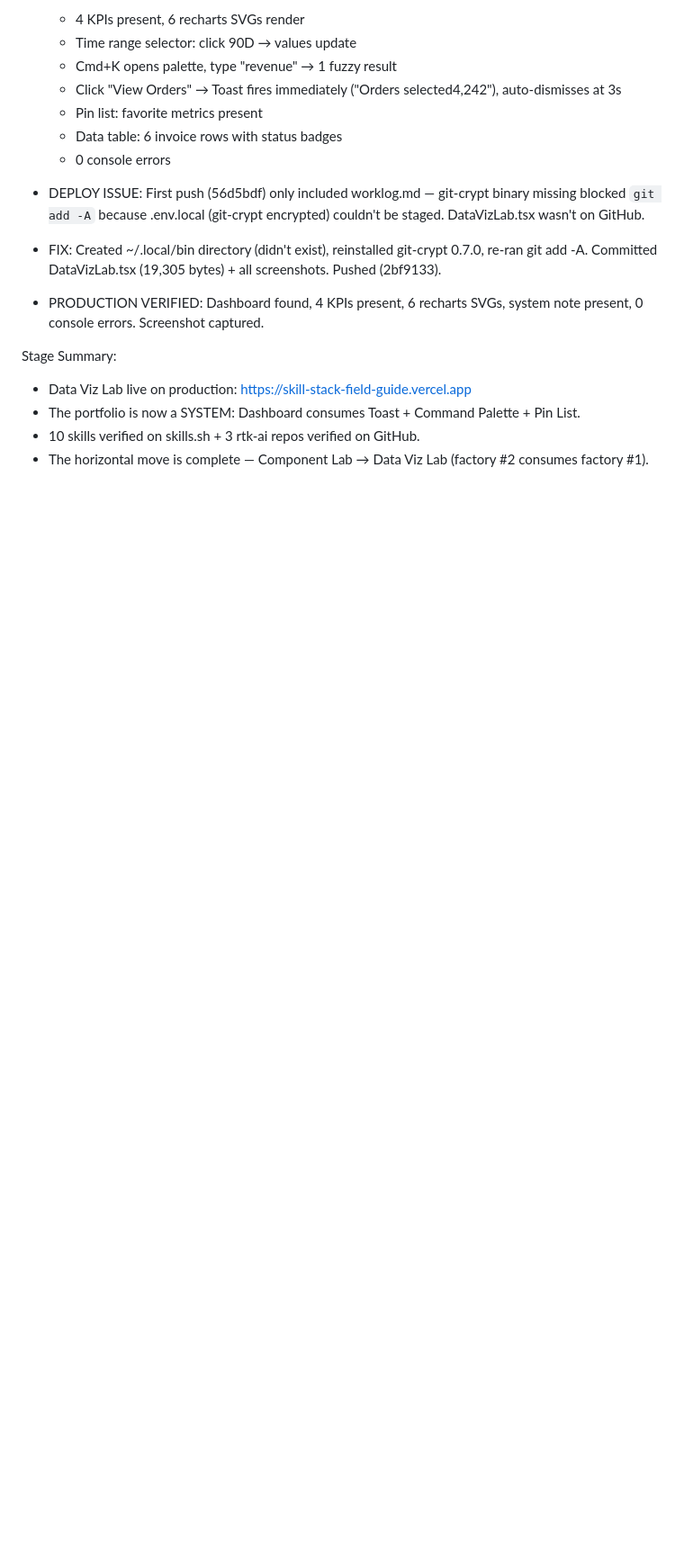
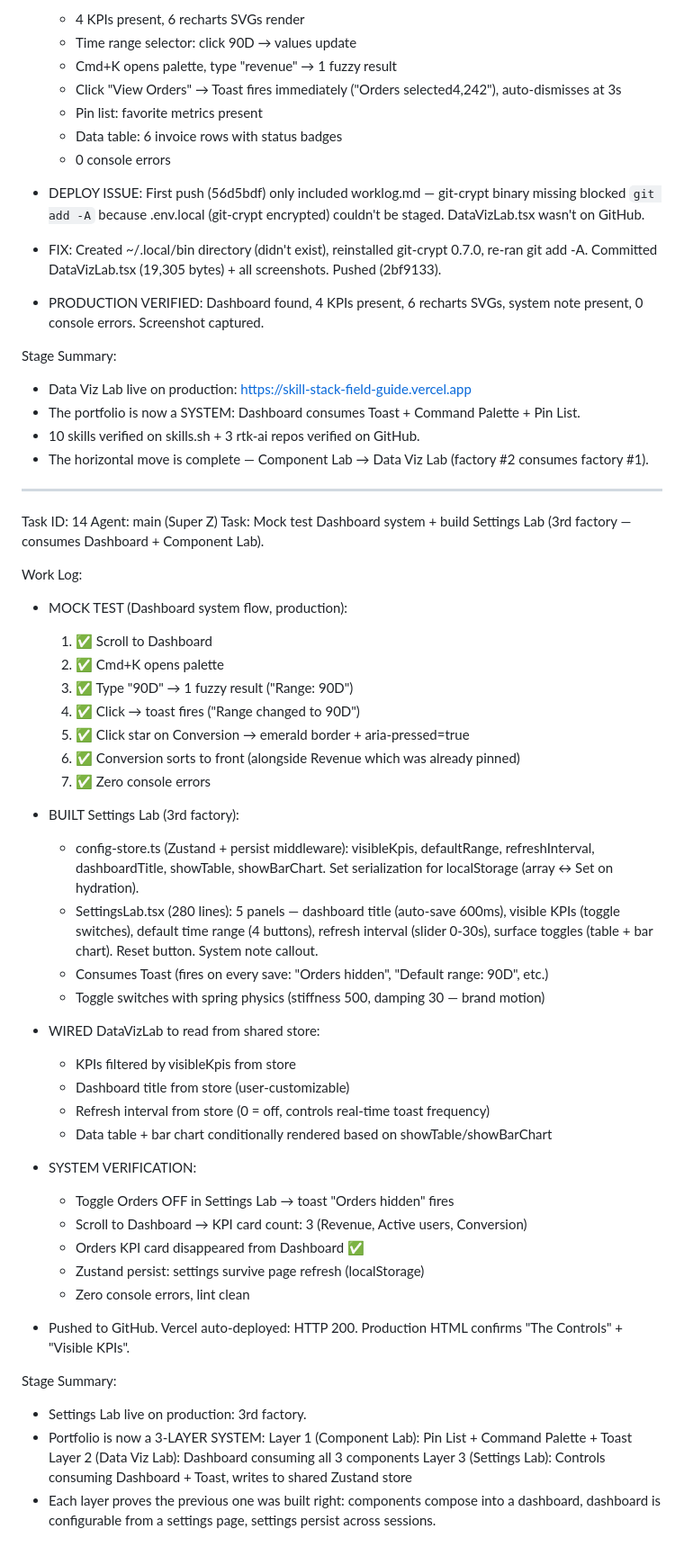
Before and after one commit to marktantongco/skill-stack-field-guide, a Markdown page: worklog.md, the part around the change. Shown at 90% size. Rendered like a GitHub page; blank space fills up the shorter version.

Commit message:
c28ec223-af66-4b8c-9c31-a105f2a36d19

```diff
--- a/worklog.md
+++ b/worklog.md
@@ -422,3 +422,47 @@ Stage Summary:
 - The portfolio is now a SYSTEM: Dashboard consumes Toast + Command Palette + Pin List.
 - 10 skills verified on skills.sh + 3 rtk-ai repos verified on GitHub.
 - The horizontal move is complete — Component Lab → Data Viz Lab (factory #2 consumes factory #1).
+
+---
+Task ID: 14
+Agent: main (Super Z)
+Task: Mock test Dashboard system + build Settings Lab (3rd factory — consumes Dashboard + Component Lab).
+
+Work Log:
+- MOCK TEST (Dashboard system flow, production):
+  1. ✅ Scroll to Dashboard
+  2. ✅ Cmd+K opens palette
+  3. ✅ Type "90D" → 1 fuzzy result ("Range: 90D")
+  4. ✅ Click → toast fires ("Range changed to 90D")
+  5. ✅ Click star on Conversion → emerald border + aria-pressed=true
+  6. ✅ Conversion sorts to front (alongside Revenue which was already pinned)
+  7. ✅ Zero console errors
+
+- BUILT Settings Lab (3rd factory):
+  - config-store.ts (Zustand + persist middleware): visibleKpis, defaultRange, refreshInterval, dashboardTitle, showTable, showBarChart. Set serialization for localStorage (array ↔ Set on hydration).
+  - SettingsLab.tsx (280 lines): 5 panels — dashboard title (auto-save 600ms), visible KPIs (toggle switches), default time range (4 buttons), refresh interval (slider 0-30s), surface toggles (table + bar chart). Reset button. System note callout.
+  - Consumes Toast (fires on every save: "Orders hidden", "Default range: 90D", etc.)
+  - Toggle switches with spring physics (stiffness 500, damping 30 — brand motion)
+
+- WIRED DataVizLab to read from shared store:
+  - KPIs filtered by visibleKpis from store
+  - Dashboard title from store (user-customizable)
+  - Refresh interval from store (0 = off, controls real-time toast frequency)
+  - Data table + bar chart conditionally rendered based on showTable/showBarChart
+
+- SYSTEM VERIFICATION:
+  - Toggle Orders OFF in Settings Lab → toast "Orders hidden" fires
+  - Scroll to Dashboard → KPI card count: 3 (Revenue, Active users, Conversion)
+  - Orders KPI card disappeared from Dashboard ✅
+  - Zustand persist: settings survive page refresh (localStorage)
+  - Zero console errors, lint clean
+
+- Pushed to GitHub. Vercel auto-deployed: HTTP 200. Production HTML confirms "The Controls" + "Visible KPIs".
+
+Stage Summary:
+- Settings Lab live on production: 3rd factory.
+- Portfolio is now a 3-LAYER SYSTEM:
+  Layer 1 (Component Lab): Pin List + Command Palette + Toast
+  Layer 2 (Data Viz Lab): Dashboard consuming all 3 components
+  Layer 3 (Settings Lab): Controls consuming Dashboard + Toast, writes to shared Zustand store
+- Each layer proves the previous one was built right: components compose into a dashboard, dashboard is configurable from a settings page, settings persist across sessions.
```
